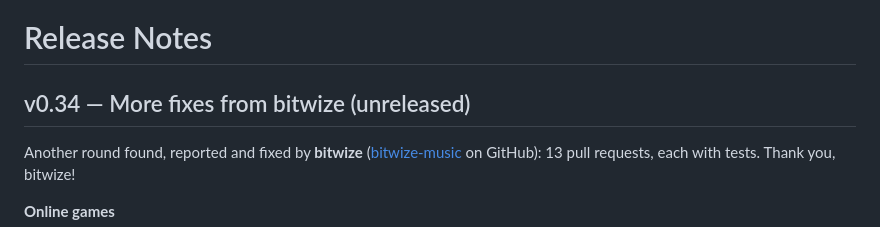
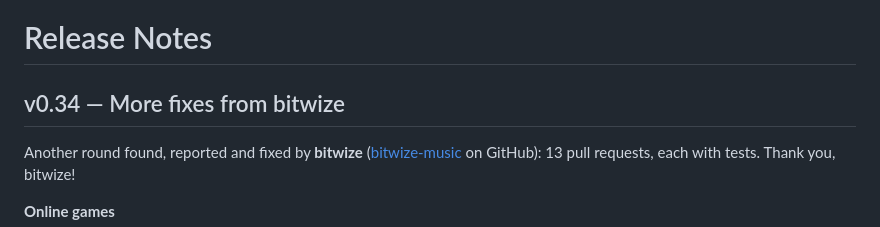
Before and after one commit to Nirtom84/PhreakNIC-CCG, a Markdown page: RELEASE_NOTES.md, the part around the change. Rendered like a GitHub page.

```diff
--- a/RELEASE_NOTES.md
+++ b/RELEASE_NOTES.md
@@ -1,6 +1,6 @@
 # Release Notes
 
-## v0.34 — More fixes from bitwize (unreleased)
+## v0.34 — More fixes from bitwize
 Another round found, reported and fixed by **bitwize** ([bitwize-music](https://github.com/bitwize-music) on GitHub): 13 pull requests, each with tests. Thank you, bitwize!
 
 **Online games**
```
Also changed, not shown: README.md (+1 -1 lines), docs/screenshot_menu.png, docs/screenshot_midgame.png, 2 other files.
